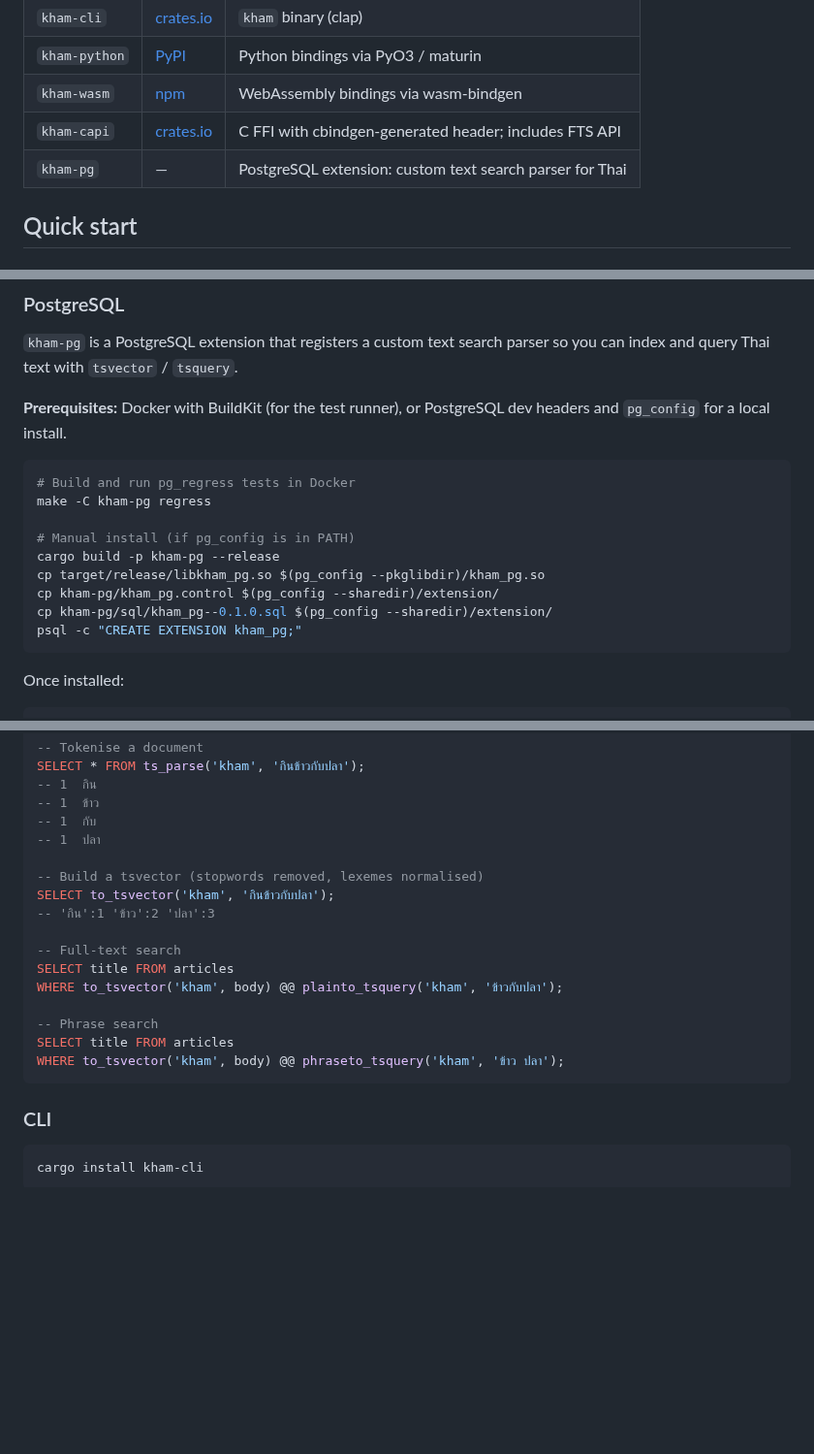
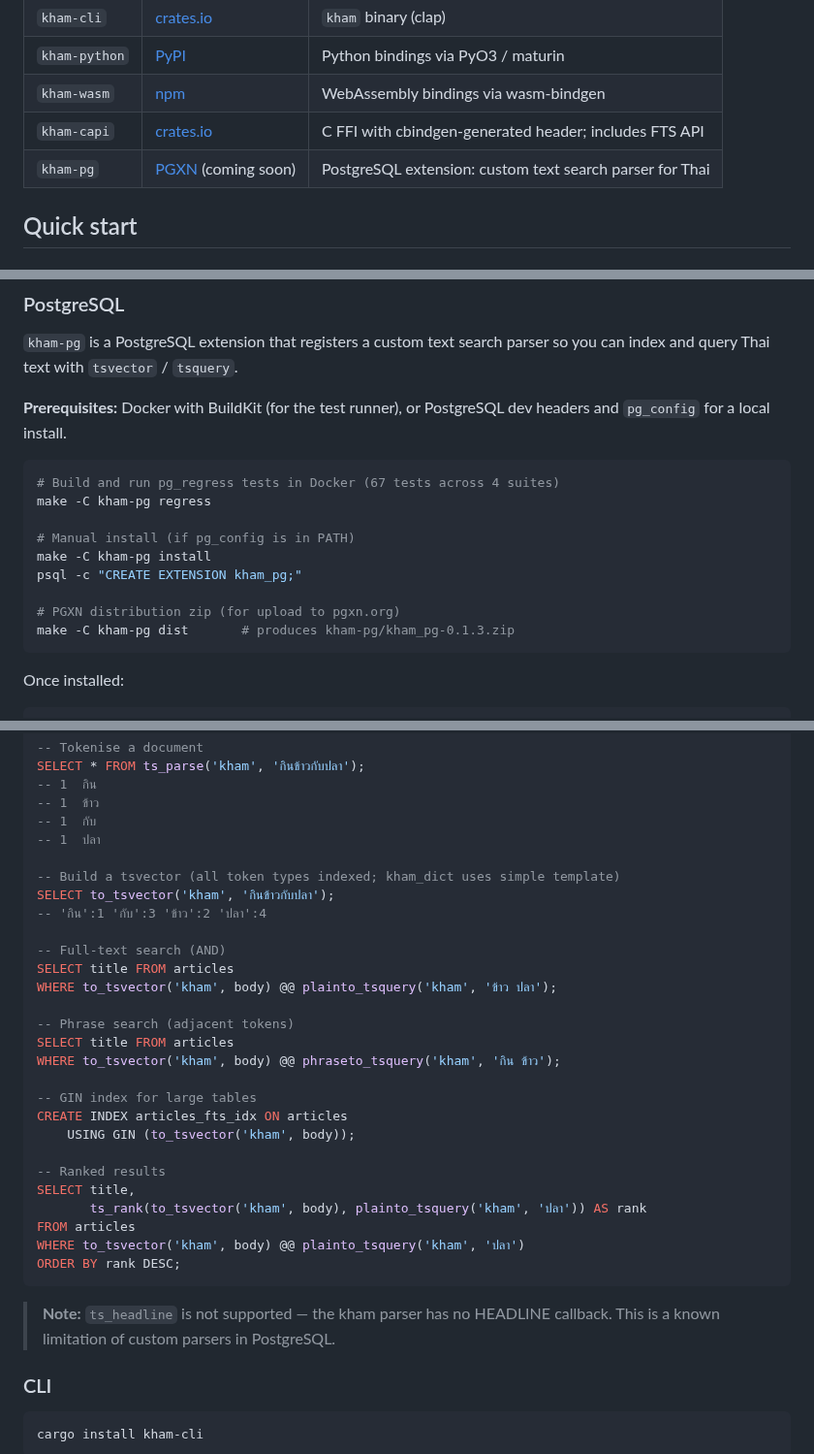
Before and after one commit to preedep/kham, a Markdown page: README.md, 3 parts joined by grey strips. Shown at 97% size. Drawn GitHub-style; blank space fills up the shorter version.

Commit message:
Update README: fix PostgreSQL section for v0.1.3, add PGXN and pg_regress info
- Fix tsvector example: kham_dict is simple (กับ not filtered, appears at pos 3)
- Remove incorrect "stopwords removed" comment
- Update SQL file reference: kham_pg--0.1.0.sql → kham_pg--0.1.3.sql
- Add make -C kham-pg dist for PGXN zip
- Add GIN index and ts_rank usage examples
- Add ts_headline known limitation note
- Add PGXN (coming soon) to packages table
- Add pg_regress 67-test suite row to CI table

Co-Authored-By: Claude Sonnet 4.6 <noreply@anthropic.com>

````diff
--- a/README.md
+++ b/README.md
@@ -29,7 +29,7 @@ Thai word segmentation engine written in Rust. Fast, `no_std`-compatible core li
 | `kham-python` | [PyPI](https://pypi.org/project/kham/) | Python bindings via PyO3 / maturin |
 | `kham-wasm` | [npm](https://www.npmjs.com/package/kham-wasm) | WebAssembly bindings via wasm-bindgen |
 | `kham-capi` | [crates.io](https://crates.io/crates/kham-capi) | C FFI with cbindgen-generated header; includes FTS API |
-| `kham-pg` | — | PostgreSQL extension: custom text search parser for Thai |
+| `kham-pg` | [PGXN](https://pgxn.org/dist/kham_pg/) (coming soon) | PostgreSQL extension: custom text search parser for Thai |
 
 ## Quick start
 
@@ -130,15 +130,15 @@ for (const t of tokens) {
 **Prerequisites:** Docker with BuildKit (for the test runner), or PostgreSQL dev headers and `pg_config` for a local install.
 
 ```bash
-# Build and run pg_regress tests in Docker
+# Build and run pg_regress tests in Docker (67 tests across 4 suites)
 make -C kham-pg regress
 
 # Manual install (if pg_config is in PATH)
-cargo build -p kham-pg --release
-cp target/release/libkham_pg.so $(pg_config --pkglibdir)/kham_pg.so
-cp kham-pg/kham_pg.control $(pg_config --sharedir)/extension/
-cp kham-pg/sql/kham_pg--0.1.0.sql $(pg_config --sharedir)/extension/
+make -C kham-pg install
 psql -c "CREATE EXTENSION kham_pg;"
+
+# PGXN distribution zip (for upload to pgxn.org)
+make -C kham-pg dist       # produces kham-pg/kham_pg-0.1.3.zip
 ```
 
 Once installed:
@@ -163,18 +163,31 @@ SELECT * FROM ts_parse('kham', 'กินข้าวกับปลา');
 -- 1  กับ
 -- 1  ปลา
 
--- Build a tsvector (stopwords removed, lexemes normalised)
+-- Build a tsvector (all token types indexed; kham_dict uses simple template)
 SELECT to_tsvector('kham', 'กินข้าวกับปลา');
--- 'กิน':1 'ข้าว':2 'ปลา':3
+-- 'กิน':1 'กับ':3 'ข้าว':2 'ปลา':4
 
--- Full-text search
+-- Full-text search (AND)
 SELECT title FROM articles
-WHERE to_tsvector('kham', body) @@ plainto_tsquery('kham', 'ข้าวกับปลา');
+WHERE to_tsvector('kham', body) @@ plainto_tsquery('kham', 'ข้าว ปลา');
 
--- Phrase search
+-- Phrase search (adjacent tokens)
 SELECT title FROM articles
-WHERE to_tsvector('kham', body) @@ phraseto_tsquery('kham', 'ข้าว ปลา');
+WHERE to_tsvector('kham', body) @@ phraseto_tsquery('kham', 'กิน ข้าว');
+
+-- GIN index for large tables
+CREATE INDEX articles_fts_idx ON articles
+    USING GIN (to_tsvector('kham', body));
+
+-- Ranked results
+SELECT title,
+       ts_rank(to_tsvector('kham', body), plainto_tsquery('kham', 'ปลา')) AS rank
+FROM articles
+WHERE to_tsvector('kham', body) @@ plainto_tsquery('kham', 'ปลา')
+ORDER BY rank DESC;
 ```
+
+> **Note:** `ts_headline` is not supported — the kham parser has no HEADLINE callback. This is a known limitation of custom parsers in PostgreSQL.
 
 ### CLI
 
````
Also changed, not shown: other parts of README.md (+1 -0 lines).
